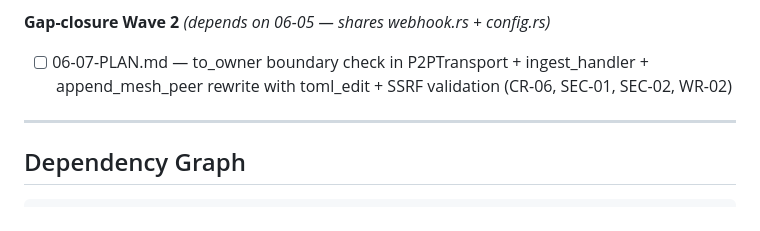
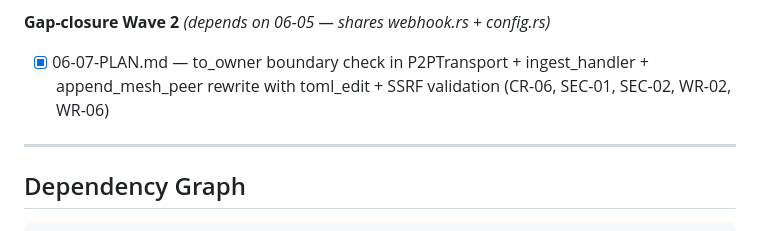
Before and after one commit to samurai-py/bastion, a Markdown page: .planning/ROADMAP.md, the part around the change. Rendered like a GitHub page.

```diff
--- a/.planning/ROADMAP.md
+++ b/.planning/ROADMAP.md
@@ -242,7 +242,7 @@ Plans:
 - [x] 06-06-PLAN.md — privacy_tier column migration + store_belief/retrieve_tagged tier wire + write_cabinet_synthesis CloudOk + integration test (CR-03, CR-04)
 
 **Gap-closure Wave 2** *(depends on 06-05 — shares webhook.rs + config.rs)*
-- [ ] 06-07-PLAN.md — to_owner boundary check in P2PTransport + ingest_handler + append_mesh_peer rewrite with toml_edit + SSRF validation (CR-06, SEC-01, SEC-02, WR-02)
+- [x] 06-07-PLAN.md — to_owner boundary check in P2PTransport + ingest_handler + append_mesh_peer rewrite with toml_edit + SSRF validation (CR-06, SEC-01, SEC-02, WR-02, WR-06)
 
 ---
 
```
Also changed, not shown: .planning/STATE.md (+10 -5 lines), 1 other file.
